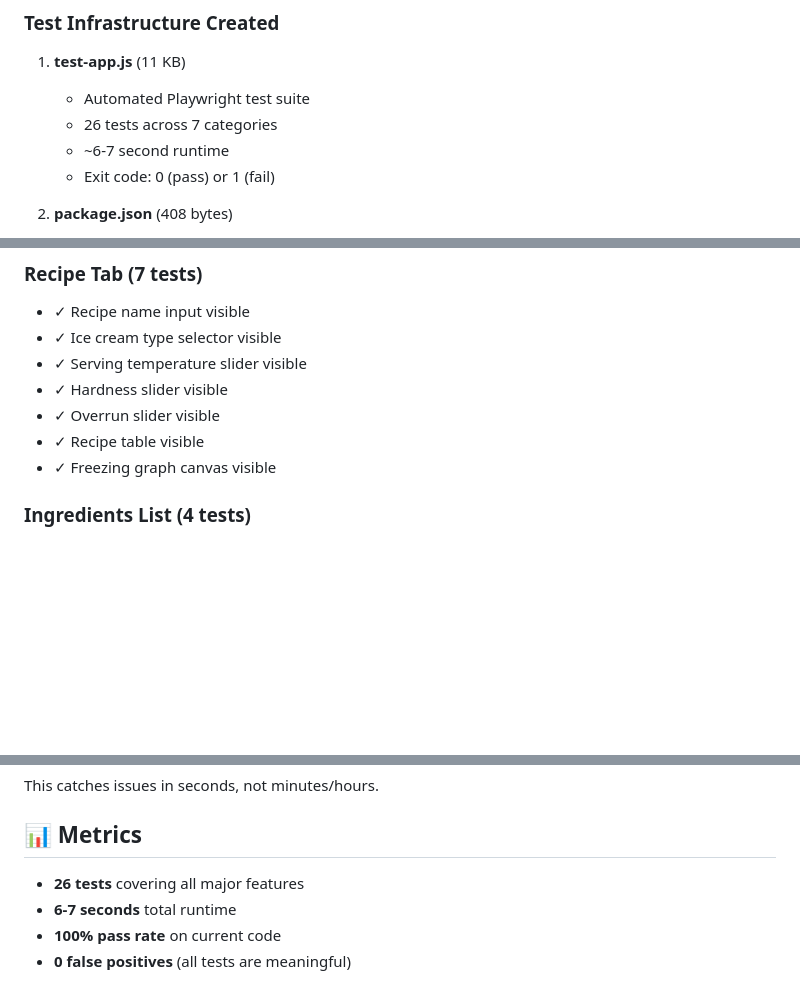
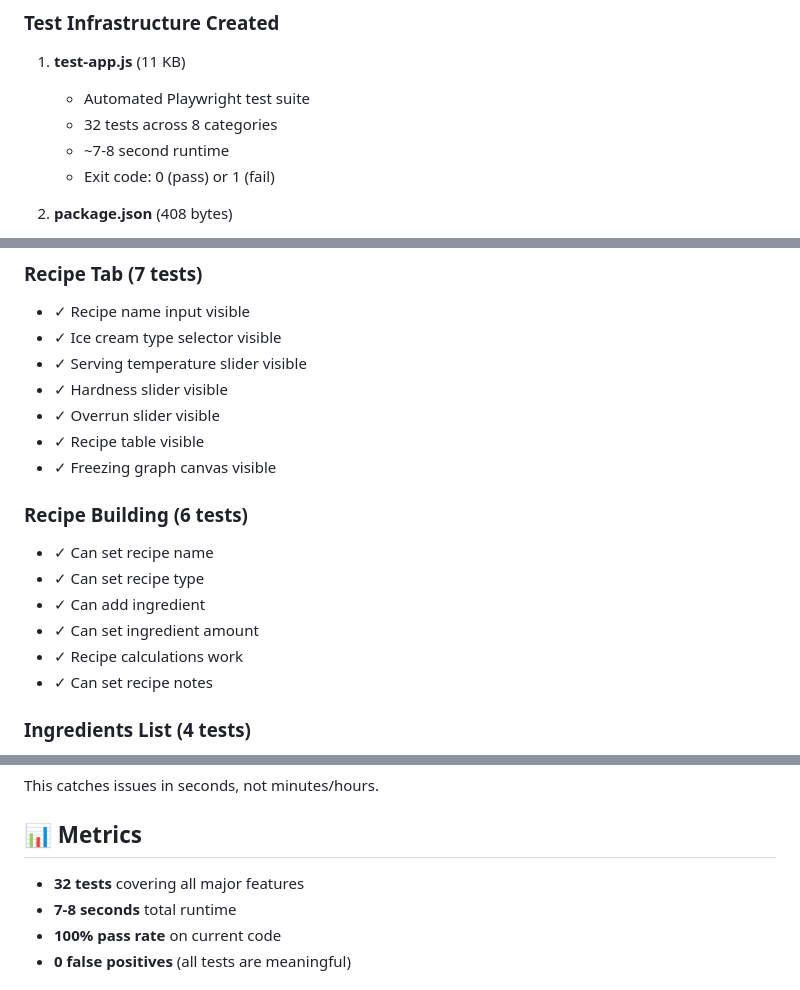
Before and after one commit to jabbermarky/icecream, a Markdown page: TESTING_SUMMARY.md, 3 parts joined by grey strips. GitHub-like rendering; blank space fills up the shorter version.

Commit message:
Update TESTING_SUMMARY.md with new test counts
Updated documentation to reflect expanded test coverage:
- 32 tests (up from 26)
- 8 categories (added Recipe Building tests)
- 7-8 second runtime
- Added Recipe Building section with 6 tests

Co-Authored-By: Claude Sonnet 4.5 <noreply@anthropic.com>

```diff
--- a/TESTING_SUMMARY.md
+++ b/TESTING_SUMMARY.md
@@ -5,8 +5,8 @@
 ### Test Infrastructure Created
 1. **test-app.js** (11 KB)
    - Automated Playwright test suite
-   - 26 tests across 7 categories
-   - ~6-7 second runtime
+   - 32 tests across 8 categories
+   - ~7-8 second runtime
    - Exit code: 0 (pass) or 1 (fail)
 
 2. **package.json** (408 bytes)
@@ -54,6 +54,14 @@ All 26 tests currently passing ✓
 - ✓ Overrun slider visible
 - ✓ Recipe table visible
 - ✓ Freezing graph canvas visible
+
+### Recipe Building (6 tests)
+- ✓ Can set recipe name
+- ✓ Can set recipe type
+- ✓ Can add ingredient
+- ✓ Can set ingredient amount
+- ✓ Recipe calculations work
+- ✓ Can set recipe notes
 
 ### Ingredients List (4 tests)
 - ✓ Ingredients table visible
@@ -150,8 +158,8 @@ This catches issues in seconds, not minutes/hours.
 
 ## 📊 Metrics
 
-- **26 tests** covering all major features
-- **6-7 seconds** total runtime
+- **32 tests** covering all major features
+- **7-8 seconds** total runtime
 - **100% pass rate** on current code
 - **0 false positives** (all tests are meaningful)
 
```
Also changed, not shown: other parts of TESTING_SUMMARY.md (+1 -1 lines).
